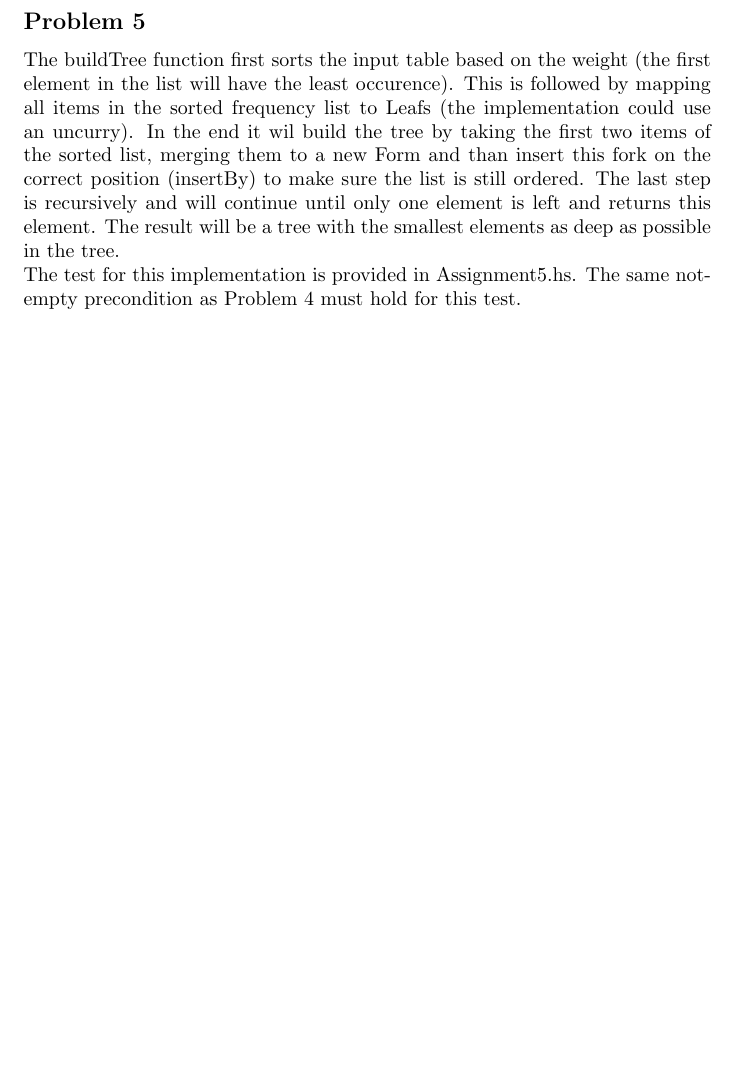
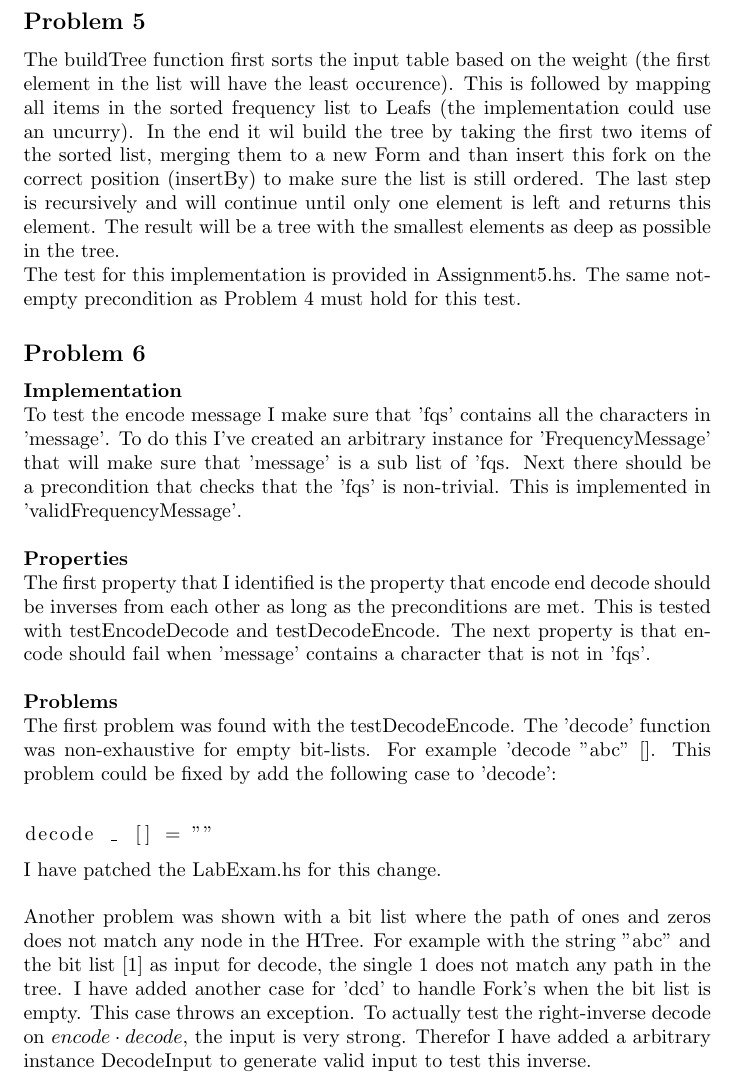
Before and after one commit to stil4m/master-se, a LaTeX problem sheet (software-testing/exam/latex/main.tex, which reads software-testing/exam/latex/tex/content.tex): part of page 2 of 2, cut so that both start at the same text, the shorter picture padded with empty space. Compiled offline with pdfLaTeX.

Commit message:
6 working

```diff
--- a/software-testing/exam/latex/tex/content.tex
+++ b/software-testing/exam/latex/tex/content.tex
@@ -45,3 +45,32 @@ In the end it wil build the tree by taking the first two items of the sorted lis
 The last step is recursively and will continue until only one element is left and returns this element.
 The result will be a tree with the smallest elements as deep as possible in the tree. \\
 The test for this implementation is provided in Assignment5.hs. The same not-empty precondition as Problem 4 must hold for this test.
+
+\subsection*{Problem 6}
+
+\textbf{Implementation} \\
+To test the encode message I make sure that 'fqs' contains all the characters in 'message'. To do this I've created an arbitrary instance for 'FrequencyMessage' that will make sure that 'message' is a sub list of 'fqs.
+Next there should be a precondition that checks that the 'fqs' is non-trivial. This is implemented in 'validFrequencyMessage'. \\
+
+\noindent
+\textbf{Properties} \\
+The first property that I identified is the property that encode end decode should be inverses from each other as long as the preconditions are met. This is tested with testEncodeDecode and testDecodeEncode.
+The next property is that encode should fail when 'message' contains a character that is not in 'fqs'. \\
+
+\noindent
+\textbf{Problems} \\
+The first problem was found with the testDecodeEncode. The 'decode' function was non-exhaustive for empty bit-lists. For example 'decode "abc" [].
+This problem could be fixed by add the following case to 'decode': \\
+
+\begin{lstlisting}
+decode _ [] = ""
+\end{lstlisting}
+
+\noindent
+I have patched the LabExam.hs for this change. \\
+
+\noindent
+Another problem was shown with a bit list where the path of ones and zeros does not match any node in the HTree.
+For example with the string "abc" and the bit list [1] as input for decode, the single 1 does not match any path in the tree.
+I have added another case for 'dcd' to handle Fork's when the bit list is empty. This case throws an exception.
+To actually test the right-inverse decode on $encode \cdot decode$, the input is very strong. Therefor I have added a arbitrary instance DecodeInput to generate valid input to test this inverse.
```
Also changed, not shown: 3 other files.
